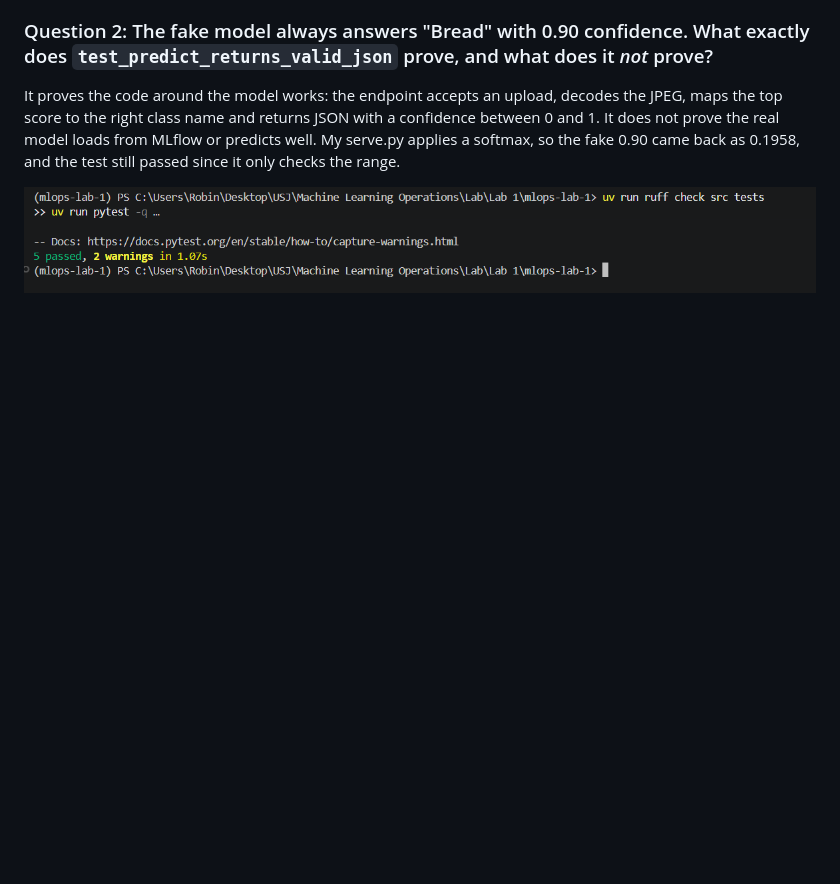
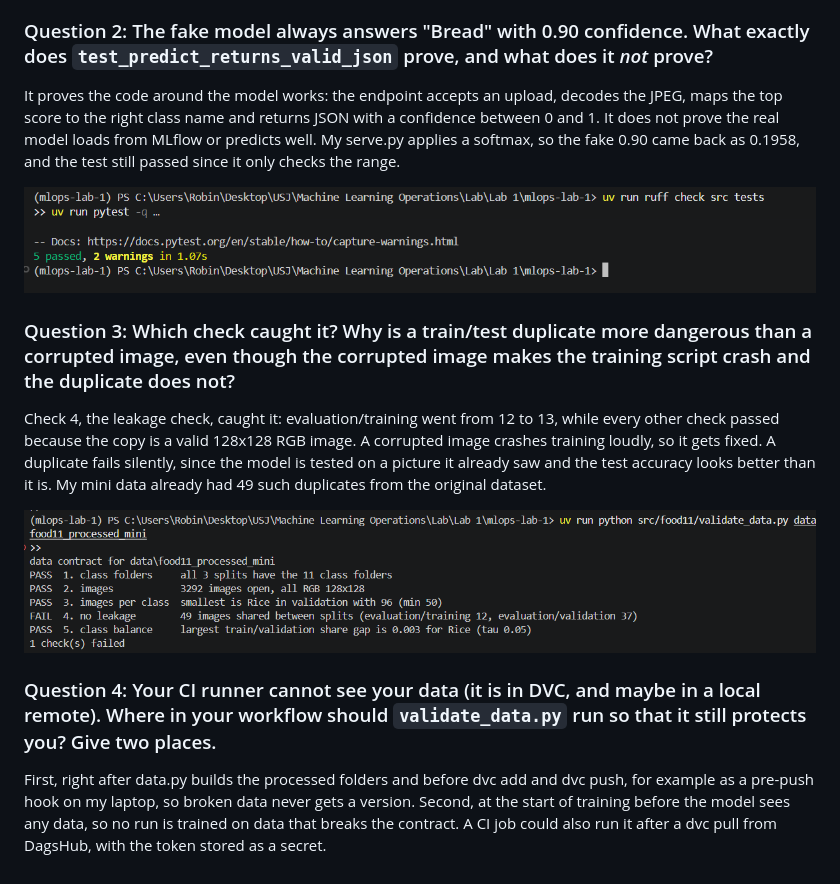
Before and after one commit to Robin-devlp/mlops-lab-1, a Markdown page: LAB5_ANSWERS.md, the part around the change. Drawn GitHub-style; pictures changed too: images/lab5-q3-data-contract.png (added); blank space fills up the shorter version.

Commit message:
answers for lab 5

```diff
--- a/LAB5_ANSWERS.md
+++ b/LAB5_ANSWERS.md
@@ -9,3 +9,13 @@ A unit test should only check my own code, quickly and the same way every time,
 It proves the code around the model works: the endpoint accepts an upload, decodes the JPEG, maps the top score to the right class name and returns JSON with a confidence between 0 and 1. It does not prove the real model loads from MLflow or predicts well. My serve.py applies a softmax, so the fake 0.90 came back as 0.1958, and the test still passed since it only checks the range.
 
 ![the five unit tests passing in about a second, with the fake model instead of MLflow](images/lab5-q2-pytest.png)
+
+### Question 3: Which check caught it? Why is a train/test duplicate more dangerous than a corrupted image, even though the corrupted image makes the training script crash and the duplicate does not?
+
+Check 4, the leakage check, caught it: evaluation/training went from 12 to 13, while every other check passed because the copy is a valid 128x128 RGB image. A corrupted image crashes training loudly, so it gets fixed. A duplicate fails silently, since the model is tested on a picture it already saw and the test accuracy looks better than it is. My mini data already had 49 such duplicates from the original dataset.
+
+![my data contract on the real mini dataset: four checks pass and the leakage check fails on the 49 images already shared between splits](images/lab5-q3-data-contract.png)
+
+### Question 4: Your CI runner cannot see your data (it is in DVC, and maybe in a local remote). Where in your workflow should `validate_data.py` run so that it still protects you? Give two places.
+
+First, right after data.py builds the processed folders and before dvc add and dvc push, for example as a pre-push hook on my laptop, so broken data never gets a version. Second, at the start of training before the model sees any data, so no run is trained on data that breaks the contract. A CI job could also run it after a dvc pull from DagsHub, with the token stored as a secret.
```
